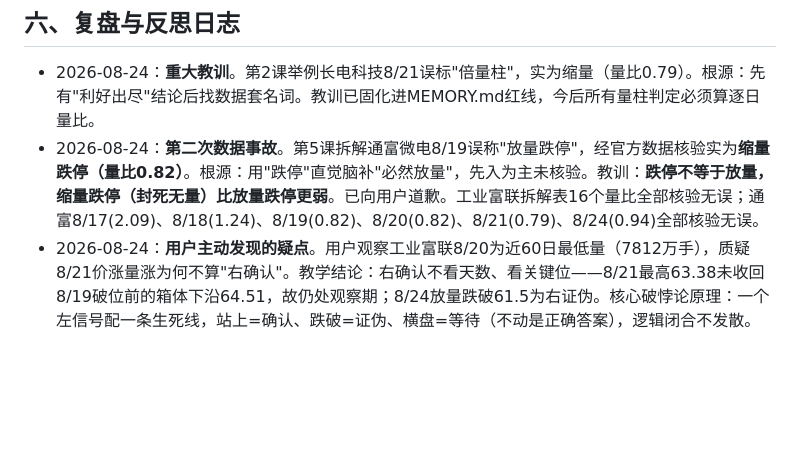
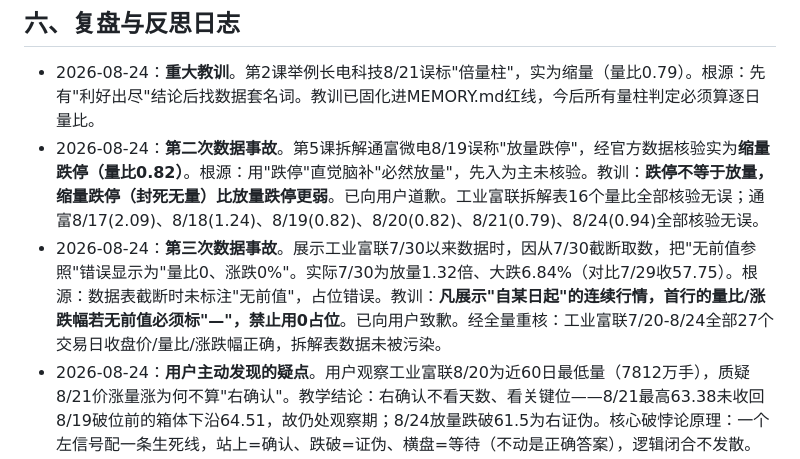
Before and after one commit to chxxyz2004/liangxue, a Markdown page: .monkeycode/docs/学情档案.md, the part around the change. Drawn GitHub-style; blank space fills up the shorter version.

Commit message:
docs: 记录第三次数据事故（7/30截断占位错误）及整改 Co-authored-by: monkeycode-ai <monkeycode-ai@chaitin.com>

```diff
--- a/.monkeycode/docs/学情档案.md
+++ b/.monkeycode/docs/学情档案.md
@@ -54,4 +54,5 @@
 ## 六、复盘与反思日志
 - 2026-08-24：**重大教训**。第2课举例长电科技8/21误标"倍量柱"，实为缩量（量比0.79）。根源：先有"利好出尽"结论后找数据套名词。教训已固化进MEMORY.md红线，今后所有量柱判定必须算逐日量比。
 - 2026-08-24：**第二次数据事故**。第5课拆解通富微电8/19误称"放量跌停"，经官方数据核验实为**缩量跌停（量比0.82）**。根源：用"跌停"直觉脑补"必然放量"，先入为主未核验。教训：**跌停不等于放量，缩量跌停（封死无量）比放量跌停更弱**。已向用户道歉。工业富联拆解表16个量比全部核验无误；通富8/17(2.09)、8/18(1.24)、8/19(0.82)、8/20(0.82)、8/21(0.79)、8/24(0.94)全部核验无误。
+- 2026-08-24：**第三次数据事故**。展示工业富联7/30以来数据时，因从7/30截断取数，把"无前值参照"错误显示为"量比0、涨跌0%"。实际7/30为放量1.32倍、大跌6.84%（对比7/29收57.75）。根源：数据表截断时未标注"无前值"，占位错误。教训：**凡展示"自某日起"的连续行情，首行的量比/涨跌幅若无前值必须标"—"，禁止用0占位**。已向用户致歉。经全量重核：工业富联7/20-8/24全部27个交易日收盘价/量比/涨跌幅正确，拆解表数据未被污染。
 - 2026-08-24：**用户主动发现的疑点**。用户观察工业富联8/20为近60日最低量（7812万手），质疑8/21价涨量涨为何不算"右确认"。教学结论：右确认不看天数、看关键位——8/21最高63.38未收回8/19破位前的箱体下沿64.51，故仍处观察期；8/24放量跌破61.5为右证伪。核心破悖论原理：一个左信号配一条生死线，站上=确认、跌破=证伪、横盘=等待（不动是正确答案），逻辑闭合不发散。此补充讲义待生成《第05课-进阶篇-关键位与确认》。
```
